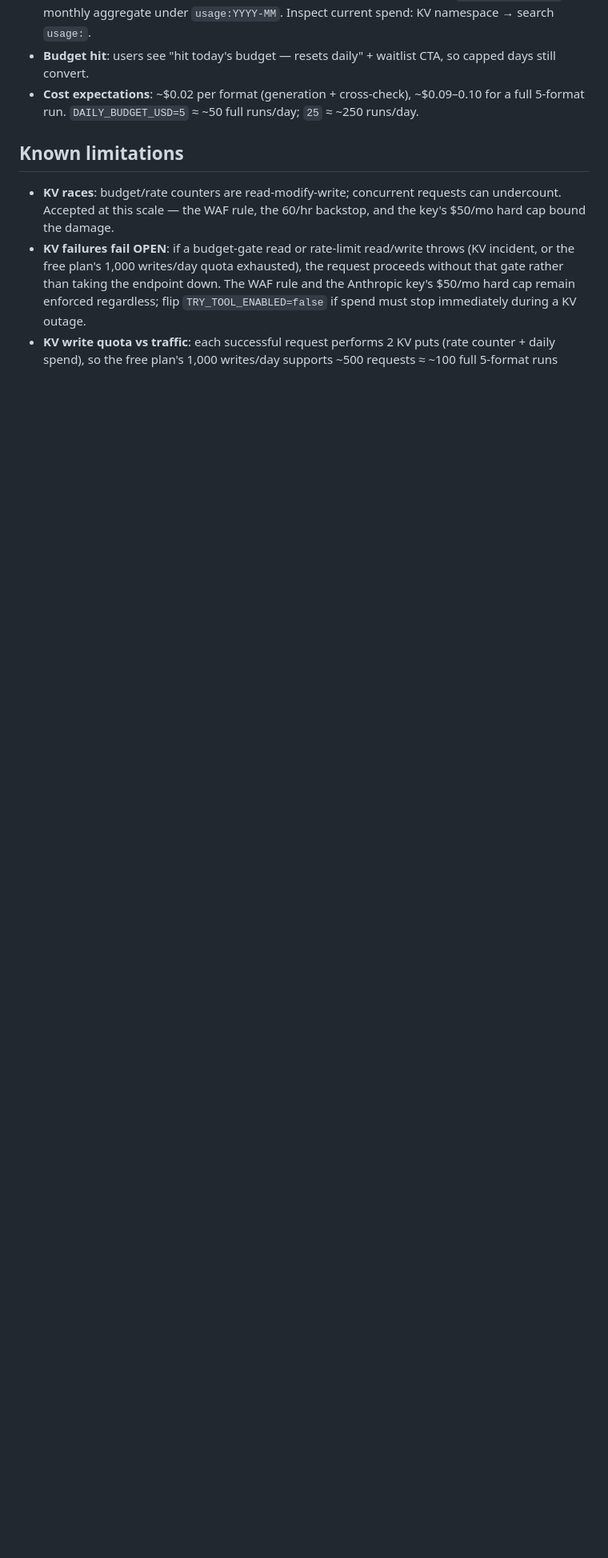
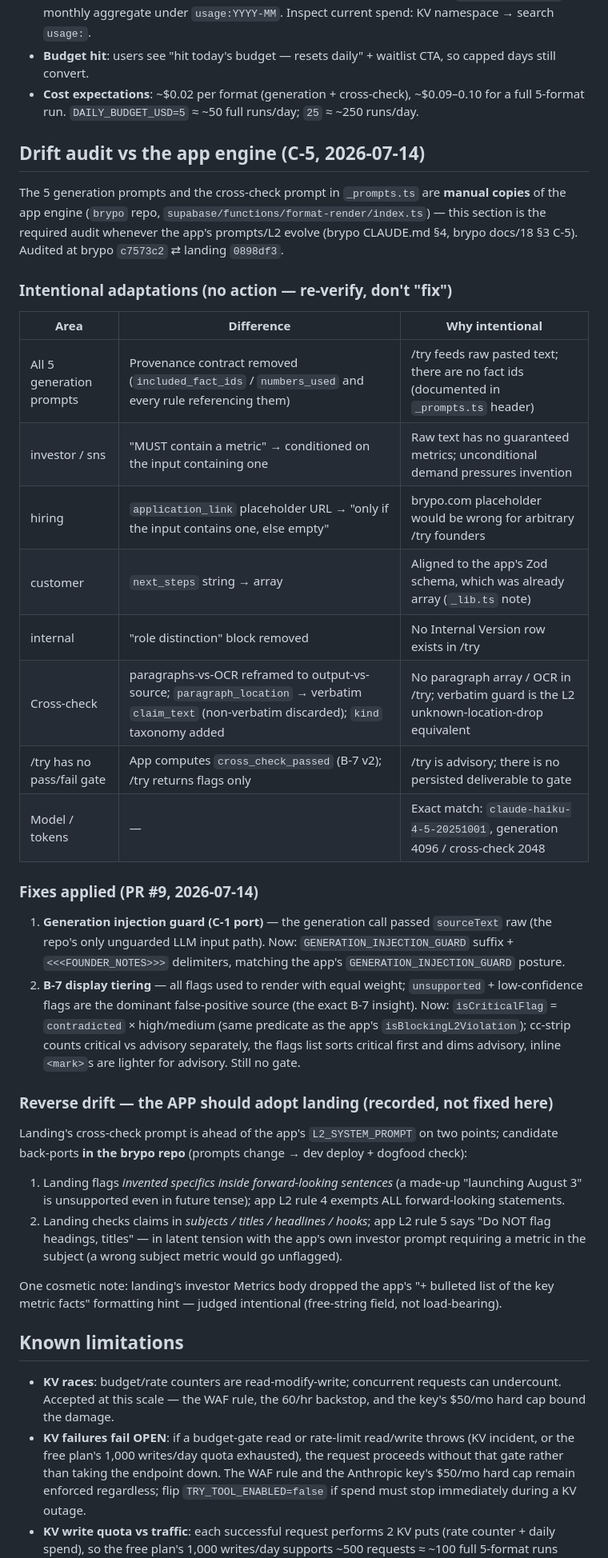
Before and after one commit to brypoai/brypo-landing, a Markdown page: TRY_TOOL_README.md, the part around the change. Shown at 80% size. Drawn GitHub-style; blank space fills up the shorter version.

Commit message:
docs: record C-5 drift audit vs app engine in TRY_TOOL_README
Co-Authored-By: Claude Fable 5 <noreply@anthropic.com>

```diff
--- a/TRY_TOOL_README.md
+++ b/TRY_TOOL_README.md
@@ -210,6 +210,59 @@ touching this repo.
   ~$0.09–0.10 for a full 5-format run. `DAILY_BUDGET_USD=5` ≈ ~50 full
   runs/day; `25` ≈ ~250 runs/day.
 
+## Drift audit vs the app engine (C-5, 2026-07-14)
+
+The 5 generation prompts and the cross-check prompt in `_prompts.ts` are
+**manual copies** of the app engine (`brypo` repo,
+`supabase/functions/format-render/index.ts`) — this section is the
+required audit whenever the app's prompts/L2 evolve (brypo CLAUDE.md §4,
+brypo docs/18 §3 C-5). Audited at brypo `c7573c2` ⇄ landing `0898df3`.
+
+### Intentional adaptations (no action — re-verify, don't "fix")
+
+| Area | Difference | Why intentional |
+|---|---|---|
+| All 5 generation prompts | Provenance contract removed (`included_fact_ids` / `numbers_used` and every rule referencing them) | /try feeds raw pasted text; there are no fact ids (documented in `_prompts.ts` header) |
+| investor / sns | "MUST contain a metric" → conditioned on the input containing one | Raw text has no guaranteed metrics; unconditional demand pressures invention |
+| hiring | `application_link` placeholder URL → "only if the input contains one, else empty" | brypo.com placeholder would be wrong for arbitrary /try founders |
+| customer | `next_steps` string → array | Aligned to the app's Zod schema, which was already array (`_lib.ts` note) |
+| internal | "role distinction" block removed | No Internal Version row exists in /try |
+| Cross-check | paragraphs-vs-OCR reframed to output-vs-source; `paragraph_location` → verbatim `claim_text` (non-verbatim discarded); `kind` taxonomy added | No paragraph array / OCR in /try; verbatim guard is the L2 unknown-location-drop equivalent |
+| /try has no pass/fail gate | App computes `cross_check_passed` (B-7 v2); /try returns flags only | /try is advisory; there is no persisted deliverable to gate |
+| Model / tokens | — | Exact match: `claude-haiku-4-5-20251001`, generation 4096 / cross-check 2048 |
+
+### Fixes applied (PR #9, 2026-07-14)
+
+1. **Generation injection guard (C-1 port)** — the generation call passed
+   `sourceText` raw (the repo's only unguarded LLM input path).
+   Now: `GENERATION_INJECTION_GUARD` suffix + `<<<FOUNDER_NOTES>>>`
+   delimiters, matching the app's `GENERATION_INJECTION_GUARD` posture.
+2. **B-7 display tiering** — all flags used to render with equal weight;
+   `unsupported` + low-confidence flags are the dominant false-positive
+   source (the exact B-7 insight). Now: `isCriticalFlag` = `contradicted`
+   × high/medium (same predicate as the app's `isBlockingL2Violation`);
+   cc-strip counts critical vs advisory separately, the flags list sorts
+   critical first and dims advisory, inline `<mark>`s are lighter for
+   advisory. Still no gate.
+
+### Reverse drift — the APP should adopt landing (recorded, not fixed here)
+
+Landing's cross-check prompt is ahead of the app's `L2_SYSTEM_PROMPT` on
+two points; candidate back-ports **in the brypo repo** (prompts change →
+dev deploy + dogfood check):
+
+1. Landing flags *invented specifics inside forward-looking sentences*
+   (a made-up "launching August 3" is unsupported even in future tense);
+   app L2 rule 4 exempts ALL forward-looking statements.
+2. Landing checks claims in *subjects / titles / headlines / hooks*; app
+   L2 rule 5 says "Do NOT flag headings, titles" — in latent tension with
+   the app's own investor prompt requiring a metric in the subject (a
+   wrong subject metric would go unflagged).
+
+One cosmetic note: landing's investor Metrics body dropped the app's
+"+ bulleted list of the key metric facts" formatting hint — judged
+intentional (free-string field, not load-bearing).
+
 ## Known limitations
 
 - **KV races**: budget/rate counters are read-modify-write; concurrent
```
